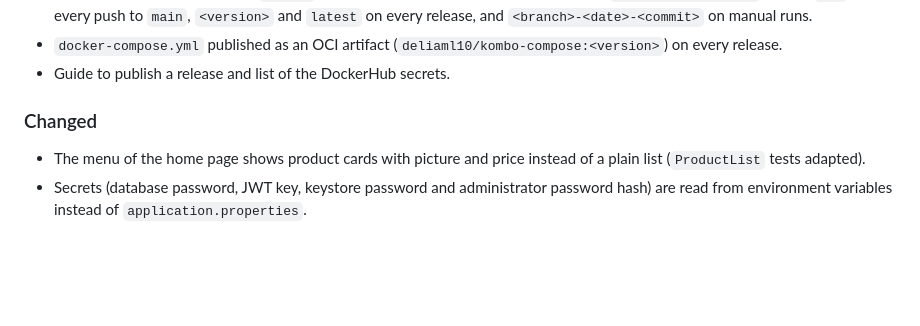
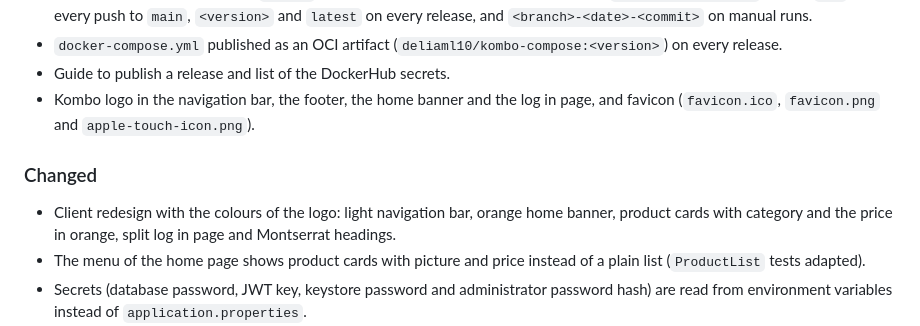
Before and after one commit to codeurjc-students/2026-Kombo, a Markdown page: CHANGELOG.md, the part around the change. Rendered like a GitHub page; blank space fills up the shorter version.

Commit message:
Document the redesign and update the statistics
Co-Authored-By: Claude Opus 5.5 <noreply@anthropic.com>
Claude-Session: https://claude.ai/code/session_01W7gsQrRdB46xbJBeu7kGPV

```diff
--- a/CHANGELOG.md
+++ b/CHANGELOG.md
@@ -53,9 +53,11 @@ Phase 3 - Version 0.1 (in progress). These changes will be published in the rele
 - Continuous delivery workflow (`cd.yml`) with a reusable build and publish workflow (`docker-publish.yml`): image `dev` on every push to `main`, `<version>` and `latest` on every release, and `<branch>-<date>-<commit>` on manual runs.
 - `docker-compose.yml` published as an OCI artifact (`deliaml10/kombo-compose:<version>`) on every release.
 - Guide to publish a release and list of the DockerHub secrets.
+- Kombo logo in the navigation bar, the footer, the home banner and the log in page, and favicon (`favicon.ico`, `favicon.png` and `apple-touch-icon.png`).
 
 ### Changed
 
+- Client redesign with the colours of the logo: light navigation bar, orange home banner, product cards with category and the price in orange, split log in page and Montserrat headings.
 - The menu of the home page shows product cards with picture and price instead of a plain list (`ProductList` tests adapted).
 - Secrets (database password, JWT key, keystore password and administrator password hash) are read from environment variables instead of `application.properties`.
 - The administrator is no longer part of the sample data.
```
Also changed, not shown: docs/AI_USAGE.md (+1 -1 lines), docs/development-guide.md (+2 -2 lines).
